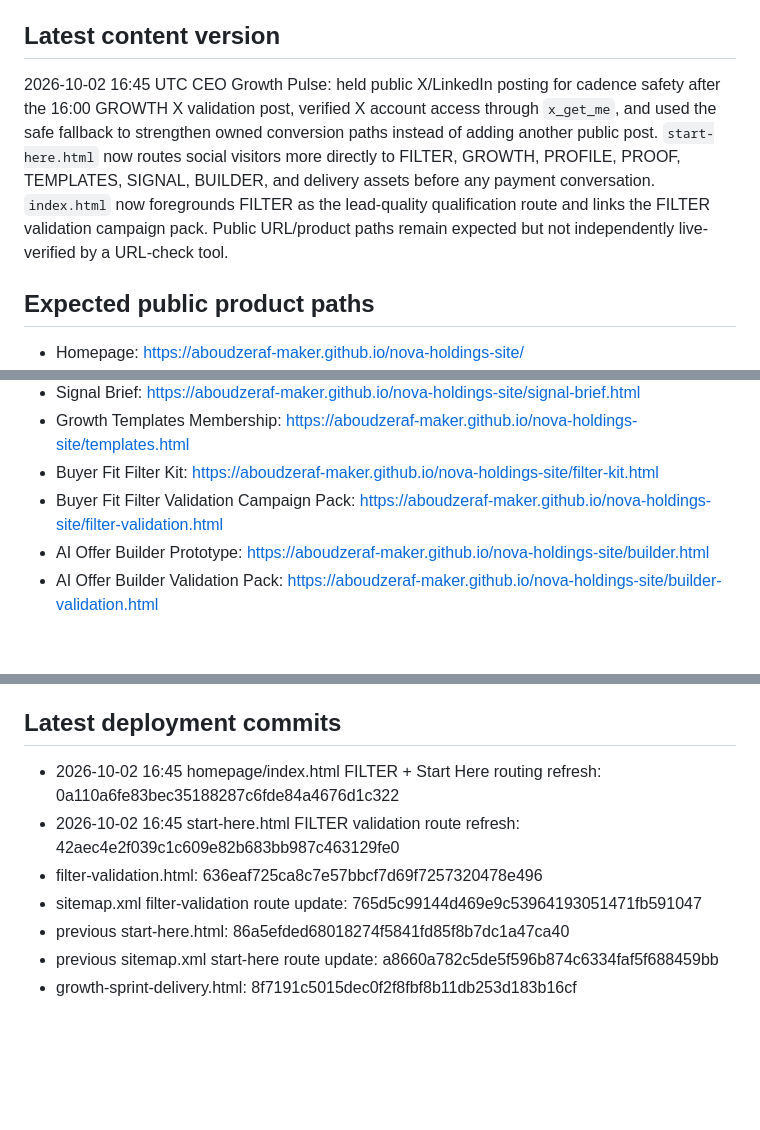
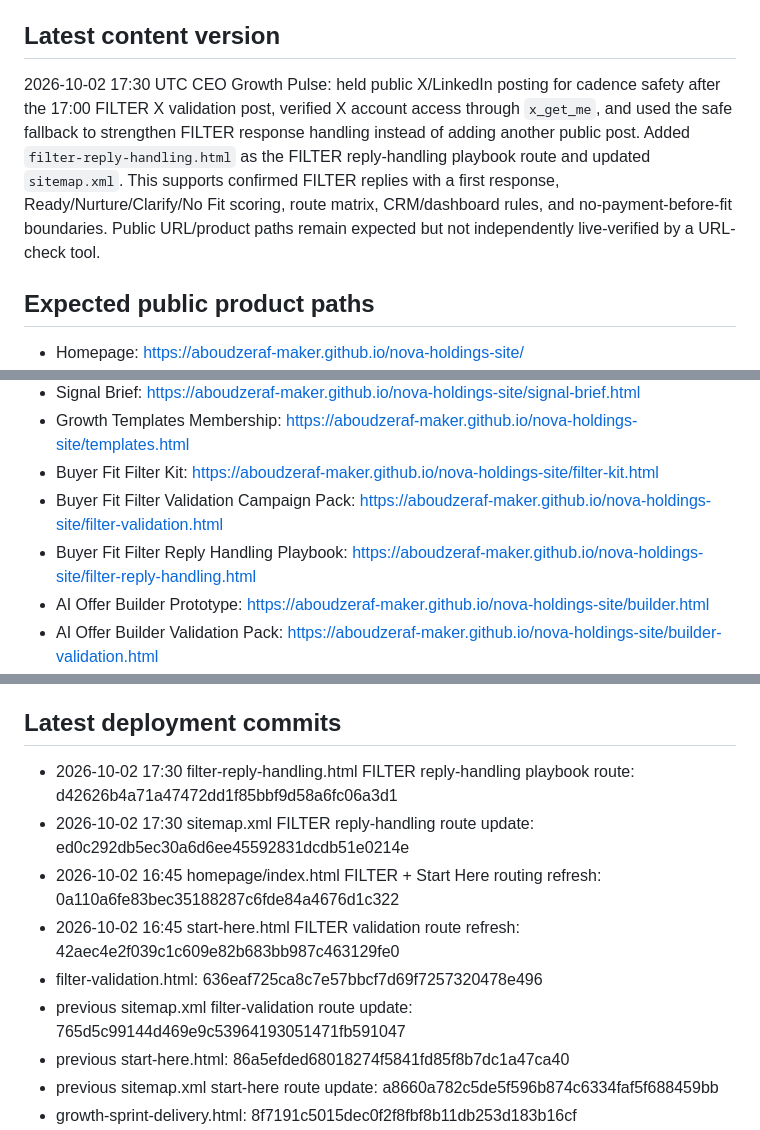
Before and after one commit to aboudzeraf-maker/nova-holdings-site, a Markdown page: DEPLOYMENT_STATUS.md, 3 parts joined by grey strips. Drawn GitHub-style; blank space fills up the shorter version.

Commit message:
Update deployment status for FILTER reply handling page

```diff
--- a/DEPLOYMENT_STATUS.md
+++ b/DEPLOYMENT_STATUS.md
@@ -7,7 +7,7 @@ https://github.com/aboudzeraf-maker/nova-holdings-site
 https://aboudzeraf-maker.github.io/nova-holdings-site/
 
 ## Latest content version
-2026-10-02 16:45 UTC CEO Growth Pulse: held public X/LinkedIn posting for cadence safety after the 16:00 GROWTH X validation post, verified X account access through `x_get_me`, and used the safe fallback to strengthen owned conversion paths instead of adding another public post. `start-here.html` now routes social visitors more directly to FILTER, GROWTH, PROFILE, PROOF, TEMPLATES, SIGNAL, BUILDER, and delivery assets before any payment conversation. `index.html` now foregrounds FILTER as the lead-quality qualification route and links the FILTER validation campaign pack. Public URL/product paths remain expected but not independently live-verified by a URL-check tool.
+2026-10-02 17:30 UTC CEO Growth Pulse: held public X/LinkedIn posting for cadence safety after the 17:00 FILTER X validation post, verified X account access through `x_get_me`, and used the safe fallback to strengthen FILTER response handling instead of adding another public post. Added `filter-reply-handling.html` as the FILTER reply-handling playbook route and updated `sitemap.xml`. This supports confirmed FILTER replies with a first response, Ready/Nurture/Clarify/No Fit scoring, route matrix, CRM/dashboard rules, and no-payment-before-fit boundaries. Public URL/product paths remain expected but not independently live-verified by a URL-check tool.
 
 ## Expected public product paths
 - Homepage: https://aboudzeraf-maker.github.io/nova-holdings-site/
@@ -19,6 +19,7 @@ https://aboudzeraf-maker.github.io/nova-holdings-site/
 - Growth Templates Membership: https://aboudzeraf-maker.github.io/nova-holdings-site/templates.html
 - Buyer Fit Filter Kit: https://aboudzeraf-maker.github.io/nova-holdings-site/filter-kit.html
 - Buyer Fit Filter Validation Campaign Pack: https://aboudzeraf-maker.github.io/nova-holdings-site/filter-validation.html
+- Buyer Fit Filter Reply Handling Playbook: https://aboudzeraf-maker.github.io/nova-holdings-site/filter-reply-handling.html
 - AI Offer Builder Prototype: https://aboudzeraf-maker.github.io/nova-holdings-site/builder.html
 - AI Offer Builder Validation Pack: https://aboudzeraf-maker.github.io/nova-holdings-site/builder-validation.html
 - Visual Launch Kit: https://aboudzeraf-maker.github.io/nova-holdings-site/visual-launch-kit.html
@@ -50,10 +52,12 @@ https://aboudzeraf-maker.github.io/nova-holdings-site/
 - DEPLOYMENT_STATUS.md
 
 ## Latest deployment commits
+- 2026-10-02 17:30 filter-reply-handling.html FILTER reply-handling playbook route: d42626b4a71a47472dd1f85bbf9d58a6fc06a3d1
+- 2026-10-02 17:30 sitemap.xml FILTER reply-handling route update: ed0c292db5ec30a6d6ee45592831dcdb51e0214e
 - 2026-10-02 16:45 homepage/index.html FILTER + Start Here routing refresh: 0a110a6fe83bec35188287c6fde84a4676d1c322
 - 2026-10-02 16:45 start-here.html FILTER validation route refresh: 42aec4e2f039c1c609e82b683bb987c463129fe0
 - filter-validation.html: 636eaf725ca8c7e57bbcf7d69f7257320478e496
-- sitemap.xml filter-validation route update: 765d5c99144d469e9c53964193051471fb591047
+- previous sitemap.xml filter-validation route update: 765d5c99144d469e9c53964193051471fb591047
 - previous start-here.html: 86a5efded68018274f5841fd85f8b7dc1a47ca40
 - previous sitemap.xml start-here route update: a8660a782c5de5f596b874c6334faf5f688459bb
 - growth-sprint-delivery.html: 8f7191c5015dec0f2f8fbf8b11db253d183b16cf
```
Also changed, not shown: other parts of DEPLOYMENT_STATUS.md (+1 -0 lines).
